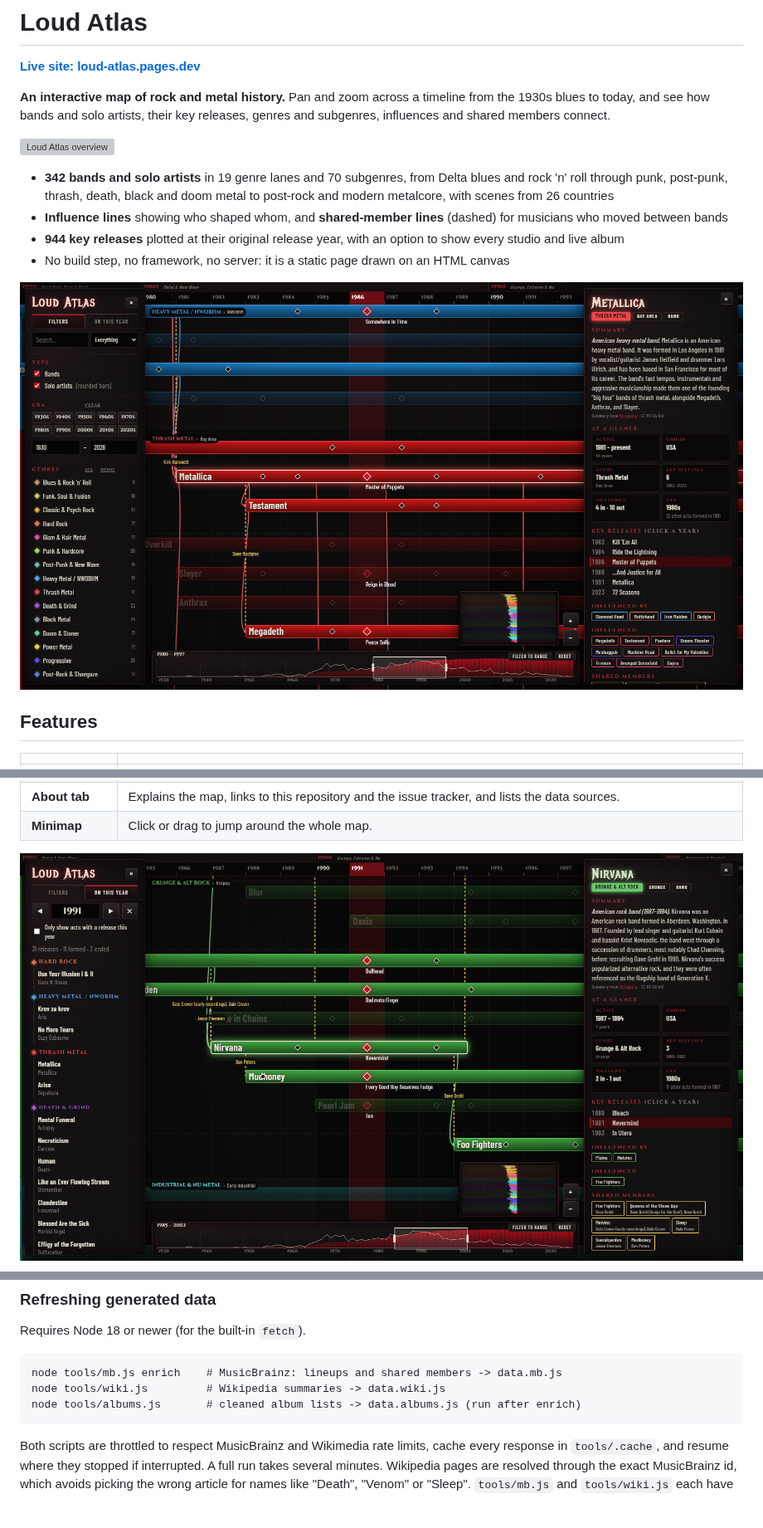
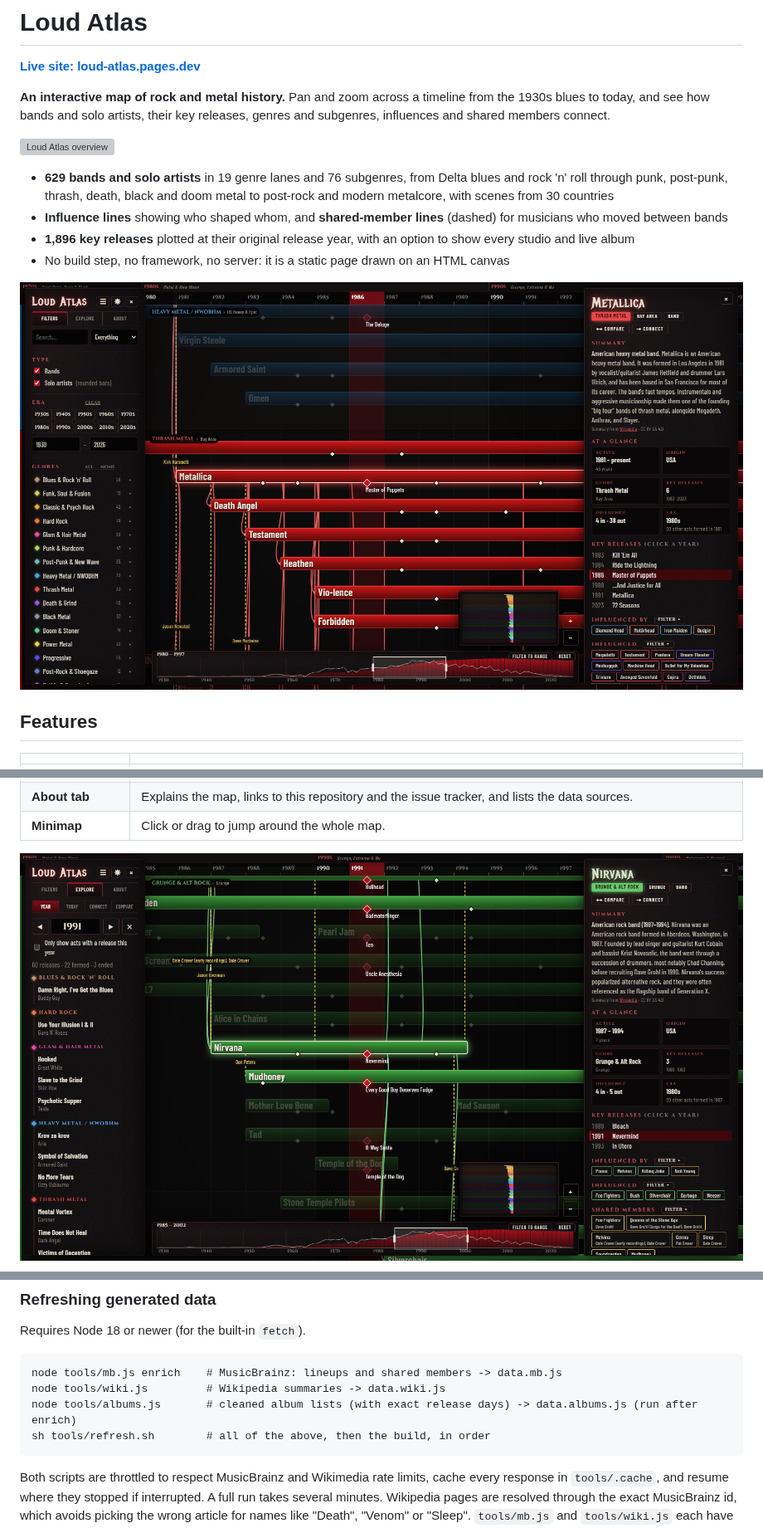
Before and after one commit to JuanAguirre-95/loud-atlas, a Markdown page: README.md, 3 parts joined by grey strips. Shown at 83% size. Drawn GitHub-style; pictures changed too: docs/band-details.png, docs/on-this-year.png; blank space fills up the shorter version; grey boxes are pictures that could not be loaded.

````diff
--- a/README.md
+++ b/README.md
@@ -8,10 +8,10 @@ connect.
 
 ![Loud Atlas overview](docs/overview.png)
 
-- **342 bands and solo artists** in 19 genre lanes and 70 subgenres, from Delta blues and rock 'n' roll through
-  punk, post-punk, thrash, death, black and doom metal to post-rock and modern metalcore, with scenes from 26 countries
+- **629 bands and solo artists** in 19 genre lanes and 76 subgenres, from Delta blues and rock 'n' roll through
+  punk, post-punk, thrash, death, black and doom metal to post-rock and modern metalcore, with scenes from 30 countries
 - **Influence lines** showing who shaped whom, and **shared-member lines** (dashed) for musicians who moved between bands
-- **944 key releases** plotted at their original release year, with an option to show every studio and live album
+- **1,896 key releases** plotted at their original release year, with an option to show every studio and live album
 - No build step, no framework, no server: it is a static page drawn on an HTML canvas
 
 ![Band details](docs/band-details.png)
@@ -124,7 +147,8 @@ Requires Node 18 or newer (for the built-in `fetch`).
 ```
 node tools/mb.js enrich    # MusicBrainz: lineups and shared members -> data.mb.js
 node tools/wiki.js         # Wikipedia summaries -> data.wiki.js
-node tools/albums.js       # cleaned album lists -> data.albums.js (run after enrich)
+node tools/albums.js       # cleaned album lists (with exact release days) -> data.albums.js (run after enrich)
+sh tools/refresh.sh        # all of the above, then the build, in order
 ```
 
 Both scripts are throttled to respect MusicBrainz and Wikimedia rate limits, cache every response in `tools/.cache`, and
````
Also changed, not shown: other parts of README.md (+24 -0 lines), docs/compare-light.png (added), docs/connect.png (added), 12 other files.
